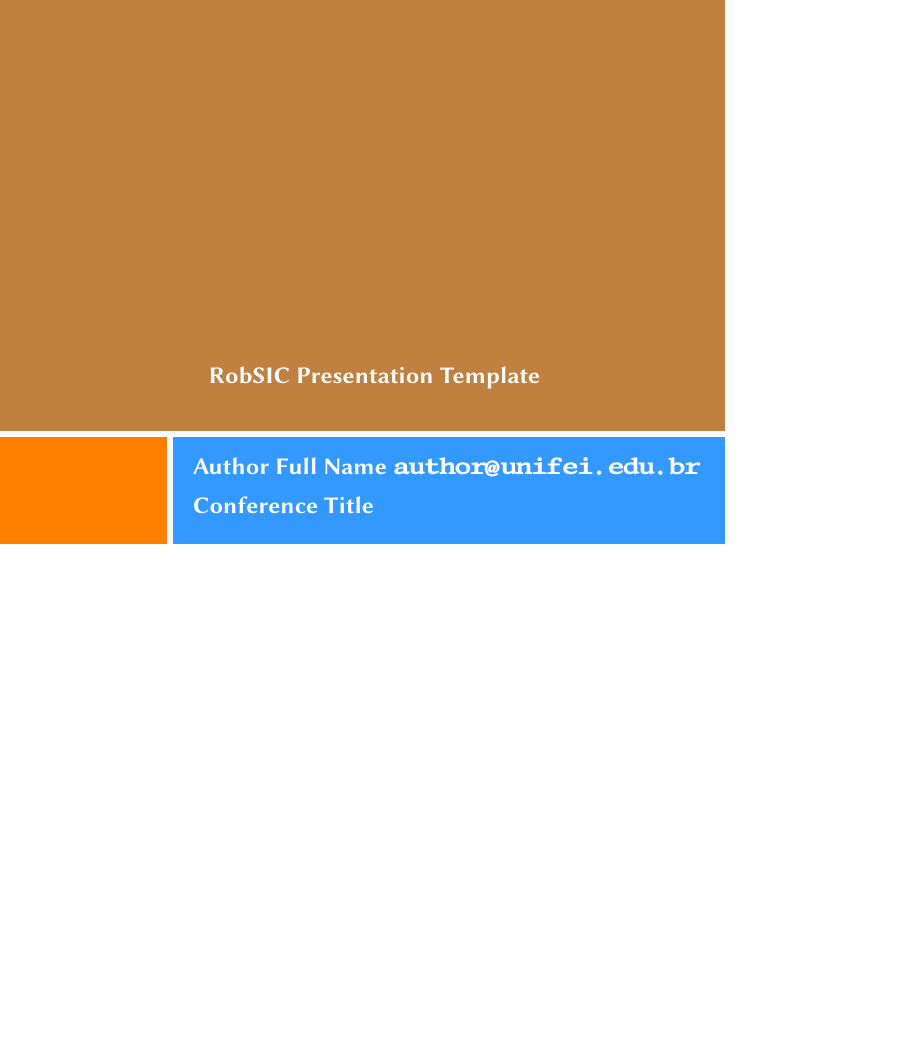
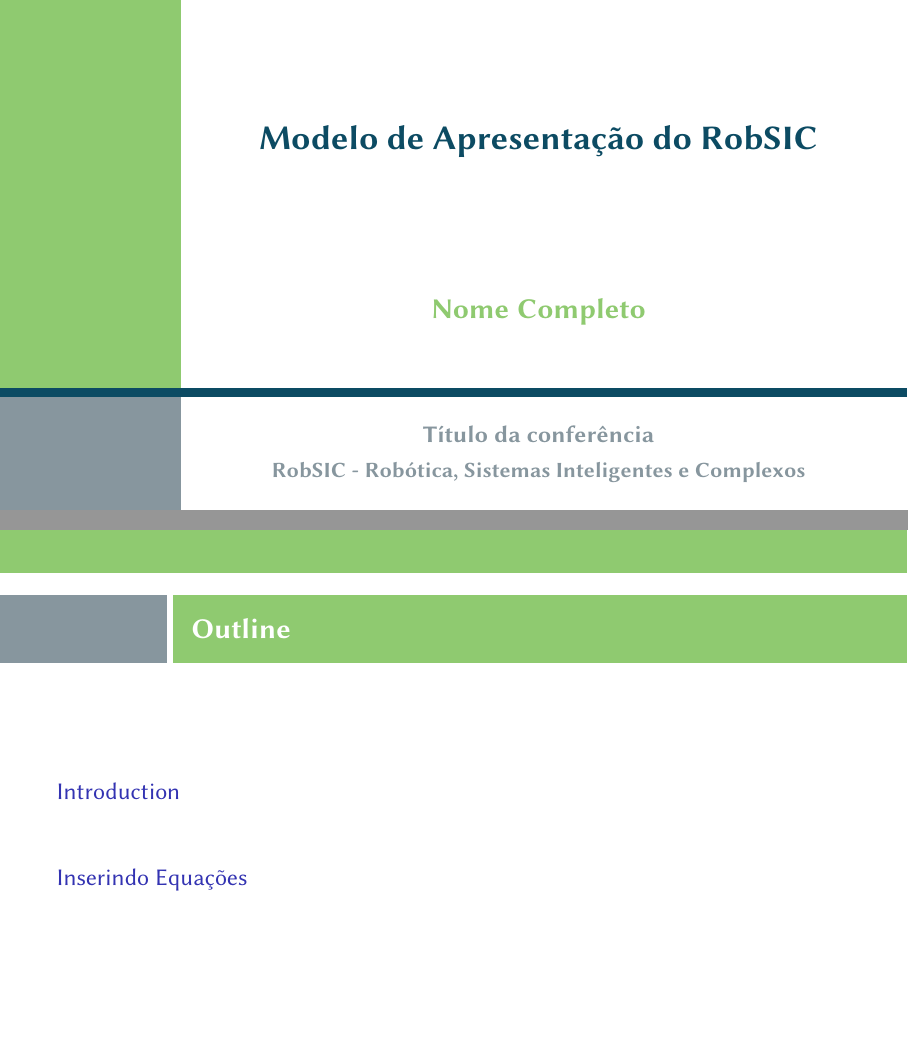
Before and after one commit to Robsic/beamer-template-robsic, LaTeX slides (robsic-example.tex, which reads beamercolorthemerobsic.sty, beamerfontthemerobsic.sty, beamerinnerthemerobsic.sty): page 1 of 4 before the commit and pages 1 and 2 of 6 after it, the two joined at a grey line, the shorter picture padded with empty space. Compiled offline with pdfLaTeX.

Commit message:
Set color theme. Simple and Full Options.

```diff
--- a/beamercolorthemerobsic.sty
+++ b/beamercolorthemerobsic.sty
@@ -1,10 +1,21 @@
 \mode<presentation>
 
+% Theme colors
+
+\definecolor{primary}{HTML}{8FCA70}
+\definecolor{secondary}{HTML}{87969E}
+\definecolor{accent}{HTML}{0C4B63}
+\definecolor{alert}{HTML}{B80C09}
+\definecolor{onPrimary}{HTML}{000103}
+\definecolor{onSecondary}{HTML}{FFFAE5}
+
 % Settings
-\setbeamercolor*{title page header}{fg=white}
-\setbeamercolor*{author}{fg=white}
-\setbeamercolor*{date}{fg=white}
-\setbeamercolor*{item}{fg=orange}
+\setbeamercolor*{title page header}{fg=accent}
+\setbeamercolor*{author}{fg=primary}
+\setbeamercolor*{date}{fg=secondary}
+\setbeamercolor*{item}{fg=accent}
+\setbeamercolor{alerted text}{fg=alert}
+\setbeamercolor{frametitle}{fg=accent}
 
 \mode
 <all>
--- a/beamerfontthemerobsic.sty
+++ b/beamerfontthemerobsic.sty
@@ -1,6 +1,6 @@
 \usepackage[T1]{fontenc}
-\usepackage[scaled]{libertine}
-\renewcommand*\familydefault{\sfdefault} %% Only if the base font of the document is to be sans serif
+\usepackage{libertine}
+%\renewcommand*\familydefault{\sfdefault} %% Only if the base font of the document is to be sans serif
 
 \mode<presentation>
 
@@ -11,6 +11,7 @@
 \setbeamerfont{structure}{}
 \setbeamerfont{tiny structure}{size=\tiny}
 
+\setbeamerfont{main title}{size=\Large,series=\bfseries}
 \setbeamerfont{title}{size=\large,series=\bfseries,parent=structure}
 \setbeamerfont{title in head/foot}{size=\tiny,shape=\slshape,series=\mdseries}
 
@@ -19,7 +20,7 @@
 \setbeamerfont{author}{size=\large,series=\bfseries}
 \setbeamerfont{author in head/foot}{size=\scriptsize}
 
-\setbeamerfont{institute}{size=\normalsize}
+\setbeamerfont{institute}{size=\small}
 \setbeamerfont{institute in head/foot}{size=\scriptsize}
 
 \setbeamerfont{date}{size=\normalsize,series=\bfseries}
--- a/beamerinnerthemerobsic.sty
+++ b/beamerinnerthemerobsic.sty
@@ -1,33 +1,35 @@
 \mode<presentation>
 
 \setbeamertemplate{background}{
-  \begin{tikzpicture}
-  \useasboundingbox (0,0) rectangle(\the\paperwidth,\the\paperheight);
-  \fill[color=brown] (0,2) rectangle (\the\paperwidth,\the\paperheight);
-  \fill[color=orange] (0,0) rectangle(2.95,1.9);
-  \fill[color=blue!50!cyan!80] (3.05,0) rectangle(\the\paperwidth,1.9);
-  \ifnum\thepage>1\relax%
-   \fill[white,opacity=1] (0,0) rectangle(\the\paperwidth,\the\paperheight);
-   \fi
-  \end{tikzpicture}
+  \ifnum\theframenumber<2\relax%
+    \begin{tikzpicture}
+      \useasboundingbox (0,0) rectangle(\the\paperwidth,\the\paperheight);
+      \fill[color=primary] (0,2.125) rectangle (0.2\paperwidth,\the\paperheight);
+      \fill[color=accent] (0,2.15) rectangle(\the\paperwidth,2);
+      \fill[color=secondary] (0,0) rectangle(0.2\paperwidth,2);
+    \end{tikzpicture}
+  \fi
 }
 
 % Title page
 \defbeamertemplate*{title page}{robsic}[1][]
 {
-   \vskip6cm%
-    \begin{beamercolorbox}[wd=12cm,leftskip=3cm,sep=8pt,#1]{title page header}
-      \usebeamerfont{title}\inserttitle\par%
-    \end{beamercolorbox}%
-    \vskip0.75cm%
-    \begin{beamercolorbox}[wd=12cm,leftskip=3cm,#1]{author}
-      \usebeamerfont{author}\insertauthor%
-    \end{beamercolorbox}
-     \vskip0.2cm%
-    \begin{beamercolorbox}[wd=12cm,leftskip=3cm,#1]{date}
-      \usebeamerfont{author}\insertdate%
-    \end{beamercolorbox}
-  \vfill
+  \vskip1cm
+%   \begin{beamercolorbox}[wd=15cm,center,sep=8pt,#1]{title page header}
+%    \usebeamerfont{main title}\inserttitle\par%
+%   \end{beamercolorbox}%
+  \begin{tcolorbox}[left skip=3cm, height=3cm, halign=center, valign=center, coltext=accent, opacityframe=0, opacityback=0]
+    \usebeamerfont{main title}\inserttitle\par%
+  \end{tcolorbox}%
+  \begin{tcolorbox}[left skip=3cm, height=2.5cm, halign=center, valign=center, coltext=primary, opacityframe=0, opacityback=0]
+    \usebeamerfont{author}\insertauthor\par%
+  \end{tcolorbox}%
+  %\vskip.5cm
+  \begin{tcolorbox}[left skip=3cm, height=2cm, halign=flush center, valign=center, coltext=secondary, opacityframe=0, opacityback=0]
+    \usebeamerfont{date}\insertdate\par%
+    \vskip4pt
+    \usebeamerfont{institute}\insertinstitute
+  \end{tcolorbox}%
 }
 
 \mode
--- a/beamerouterthemerobsic.sty
+++ b/beamerouterthemerobsic.sty
@@ -1,3 +1,5 @@
+\def\beamer@full{full}
+\def\beamer@simple{simple}
 \def\beamer@false{false}
 
 \DeclareOptionBeamer{navigation}{\def\beamer@theme@navigation{#1}}
@@ -9,19 +11,84 @@
 
 \mode<presentation>
 
+% Passing the option
 \ifx\beamer@theme@navigation\beamer@false
   \setbeamertemplate{navigation symbols}{}
 \fi
 
+%\pgfdeclareimage[height=0.075\paperheight]{robsic}{robsic}
+% Headline
+
+\ifx\beamer@theme@option\beamer@simple
+\setbeamertemplate{headline}{%
+  \ifnum\theframenumber<2%
+  \else%
+    \vskip.5cm
+    {\color{secondary}{\rule[0.01\paperheight]{1.00\paperwidth}{0.5pt}}}
+  \fi
+}
+\fi
+
+\ifx\beamer@theme@option\beamer@full
+\setbeamertemplate{headline}{%
+  \ifnum\theframenumber<2%
+    %
+  \else%
+    \leavevmode%
+    {\color{primary}{\rule{1\paperwidth}{0.085\paperheight}}}%
+    \vskip-0.075\paperheight
+    \hfill
+    \hskip4pt \strut
+    \vskip-20pt
+    \insertsectionnavigationhorizontal{\paperwidth}{}{\hskip0pt plus1filll}
+    \ifx\insertsubsection\@empty%
+        \strut\par%
+    \else
+        \insertsubsectionnavigationhorizontal{\paperwidth}{}{\hskip0pt plus1filll}
+    \fi%
+  \fi
+}
+\fi
+
+% Footline
+\ifx\beamer@theme@option\beamer@simple
+\setbeamertemplate{footline}{
+    \ifnum \theframenumber=1
+        % This is the title frame, do nothing
+    \else
+        % These would be all the following frames
+        \leavevmode%
+        {\color{secondary}{\rule[0.01\paperheight]{1.00\paperwidth}{0.5pt}}} \strut
+        \hskip0.1\paperwidth%
+        \makebox[0.8\paperwidth][c]{\usebeamerfont{title in head/foot}\usebeamercolor[fg]{title in head/foot}\insertshorttitle}%
+        \makebox[0.075\paperwidth][r]{\usebeamerfont{page number in head/foot}\usebeamercolor[fg]{page number in head/foot}\insertframenumber}%
+        \hskip0.025\paperwidth%
+        \vskip4pt
+    \fi
+}
+\fi
+
 % Frame title
+\ifx\beamer@theme@option\beamer@simple
+\defbeamertemplate*{frametitle}{robsic}[1][]
+{
+  \vskip.5cm
+  \begin{beamercolorbox}[wd=\paperwidth,ht=1.2cm]{frametitle}
+    \usebeamerfont{frametitle}\insertframetitle\par%
+    \usebeamerfont{framesubtitle}\usebeamercolor[fg]{author}\insertframesubtitle\par%
+  \end{beamercolorbox}
+}
+\fi
+
+\ifx\beamer@theme@option\beamer@full
 \defbeamertemplate*{frametitle}{robsic}[1][]
 {
 \vskip1cm%
   \begin{beamercolorbox}[wd=\paperwidth,ht=1.2cm]{frametitle}
   \begin{tikzpicture}
   \useasboundingbox[fill=white](0,0) rectangle(\the\paperwidth,1.2);
-  \fill[orange] (0,0) rectangle(2.95,1.2);
-  \fill[blue!50!cyan!80] (3.05,0) rectangle(\the\paperwidth,1.2);
+  \fill[secondary] (0,0) rectangle(2.95,1.2);
+  \fill[primary] (3.05,0) rectangle(\the\paperwidth,1.2);
    \ifx\insertframesubtitle\@empty%
       {\node[anchor=west, white,font=\large] at (3.2,0.61){\insertframetitle};}
       \else%
@@ -31,5 +98,6 @@
   \end{tikzpicture}
   \end{beamercolorbox}
 }
+\fi
 
 \mode<all>
--- a/beamerthemerobsic.sty
+++ b/beamerthemerobsic.sty
@@ -17,7 +17,8 @@
 
 \mode<presentation>
 
-% Requirement
+% Required packages
+\RequirePackage{tcolorbox}
 \RequirePackage{tikz}
 
 % Settings
--- a/robsic-example.tex
+++ b/robsic-example.tex
@@ -14,12 +14,18 @@
 %%                                                           %%
 %%%%%%%%%%%%%%%%%%%%%%%%%%%%%%%%%%%%%%%%%%%%%%%%%%%%%%%%%%%%%%%
 
-% The beamer class
-\documentclass{beamer}
+% The beamer document class
+%
+% By default, we use modern screen size with 16:9 aspect ratio.
+% You can change the option if your presentation media requires it.
+\documentclass[12pt, xcolor=table, aspectratio=169]{beamer}
 
-% The RobSIC beamer theme. Refer to the
-% documentation to see the available options.
-\usetheme[navigation=false]{robsic}
+% The RobSIC beamer theme.
+% Available options
+% navigation=false (disables the navigation bar)
+% option=full (full theme, with section titles)
+% option=simple (simplified theme)
+\usetheme[navigation=false, option=full]{robsic}
 
 % Font configuration packages
 \usepackage[utf8]{inputenc}
@@ -27,13 +33,12 @@
 
 % Optional packages
 
-
 %% PREAMBLE %%
 
-\title{RobSIC Presentation Template}
-\date[SIGLA 22]{Conference Title}
-\author[Author]{Author Full Name \texttt{author@unifei.edu.br}}
-
+\title{Modelo de Apresentação do RobSIC}
+\author[Author]{Nome Completo}
+\institute{RobSIC - Robótica, Sistemas Inteligentes e Complexos}
+\date[SIGLA 22]{Título da conferência}
 %% CUSTOM COMMANDS %%
 
 %% THE DOCUMENT %%
@@ -41,15 +46,23 @@
 \begin{document}
 
 \begin{frame}
-\titlepage
+  \titlepage
 \end{frame}
 
+\mode<beamer>{
+\begin{frame}
+  \frametitle{Outline}
+  \tableofcontents
+\end{frame}
+}
 
+\section[Intro]{Introduction}
 \begin{frame}
 \frametitle{There Is No Largest Prime Number}
 \framesubtitle{The proof uses \textit{reductio ad absurdum}.}
 \begin{theorem}
-There is no largest prime number. \end{theorem}
+There is no largest prime number.
+\end{theorem}
 \begin{enumerate}
 \item<1-| alert@1> Suppose $p$ were the largest prime number.
 \item<2-> Let $q$ be the product of the first $p$ numbers.
@@ -59,3 +72,4 @@
 \end{enumerate}
 \end{frame}
 
+\section[Math]{Inserindo Equações}
```
Also changed, not shown: robsic-example.pdf, robsic-example.tex (15 more changed lines).
